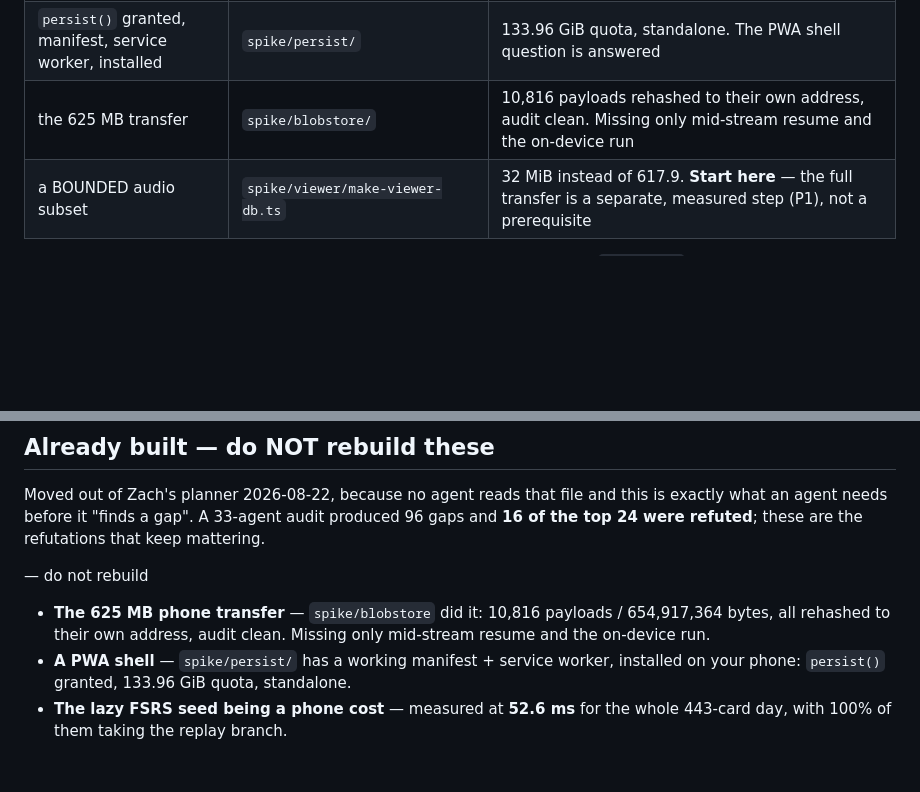
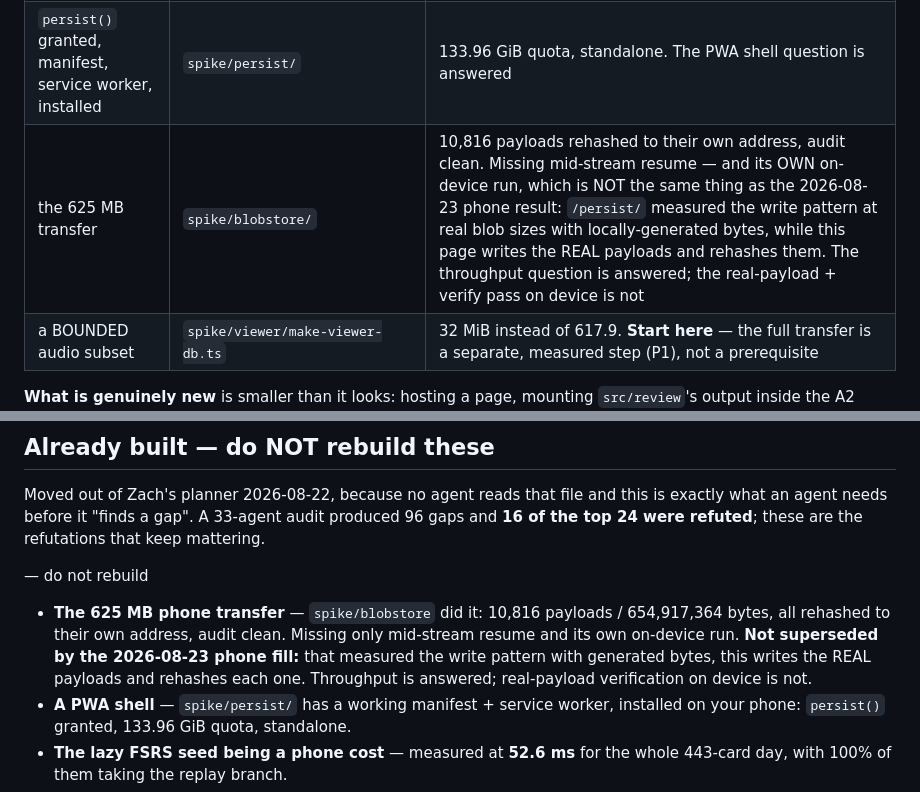
Before and after one commit to wmCmo/hashigo, a Markdown page: NEXT.md, 2 parts joined by grey strips. Drawn GitHub-style; blank space fills up the shorter version.

Commit message:
docs: the phone fill did not supersede spike/blobstore's own on-device run
Two lines said spike/blobstore was "missing only mid-stream resume and the
on-device run", and it would have been easy to strike them now that a phone fill
has happened. They are different runs and conflating them would retire a question
nobody answered.

/persist/'s fill writes LOCALLY GENERATED bytes at the real sizes of the 10,816
blobs — which is exactly why it is valid over a tunnel, and what makes it the right
instrument for throughput. spike/blobstore writes the REAL payloads and rehashes
each one to its own address. So the throughput question is answered on device; the
real-payload-plus-verify pass is not, and it still needs either a local transport
or its write timing separated from its fetch.

Also trimmed the planner's P1 row back to a status and a pointer. I had put
181 MiB/s and quota percentages in it, which is precisely what that file says it
does not hold — "it quotes no figures on purpose: the ones it used to carry went
stale, so it points at the repo instead of counting". My own rule, broken one commit
after writing it.

Co-Authored-By: Claude Opus 5 <noreply@anthropic.com>

```diff
--- a/NEXT.md
+++ b/NEXT.md
@@ -453,7 +453,7 @@ easy to skip past. Do not rebuild them; do not copy them wholesale either.
 |---|---|---|
 | a real SQLite database in a Worker, over OPFS | `spike/viewer/cards.worker.ts` | the worker holds BOTH databases and every SQL statement — the shape the shell needs, because OPFS sync access handles require a worker |
 | `persist()` granted, manifest, service worker, installed | `spike/persist/` | 133.96 GiB quota, standalone. The PWA shell question is answered |
-| the 625 MB transfer | `spike/blobstore/` | 10,816 payloads rehashed to their own address, audit clean. Missing only mid-stream resume and the on-device run |
+| the 625 MB transfer | `spike/blobstore/` | 10,816 payloads rehashed to their own address, audit clean. Missing mid-stream resume — and its OWN on-device run, which is NOT the same thing as the 2026-08-23 phone result: `/persist/` measured the write pattern at real blob sizes with locally-generated bytes, while this page writes the REAL payloads and rehashes them. The throughput question is answered; the real-payload + verify pass on device is not |
 | a BOUNDED audio subset | `spike/viewer/make-viewer-db.ts` | 32 MiB instead of 617.9. **Start here** — the full transfer is a separate, measured step (P1), not a prerequisite |
 
 **What is genuinely new** is smaller than it looks: hosting a page, mounting
@@ -567,7 +567,10 @@ exactly what an agent needs before it "finds a gap". A 33-agent audit produced 9
 
 * **The 625 MB phone transfer** — `spike/blobstore` did it: 10,816 payloads /
   654,917,364 bytes, all rehashed to their own address, audit clean. Missing only
-  mid-stream resume and the on-device run.
+  mid-stream resume and its own on-device run. **Not superseded by the 2026-08-23 phone
+  fill:** that measured the write pattern with generated bytes, this writes the REAL
+  payloads and rehashes each one. Throughput is answered; real-payload verification on
+  device is not.
 * **A PWA shell** — `spike/persist/` has a working manifest + service worker, installed on
   your phone: `persist()` granted, 133.96 GiB quota, standalone.
 * **The lazy FSRS seed being a phone cost** — measured at **52.6 ms** for the whole
```
